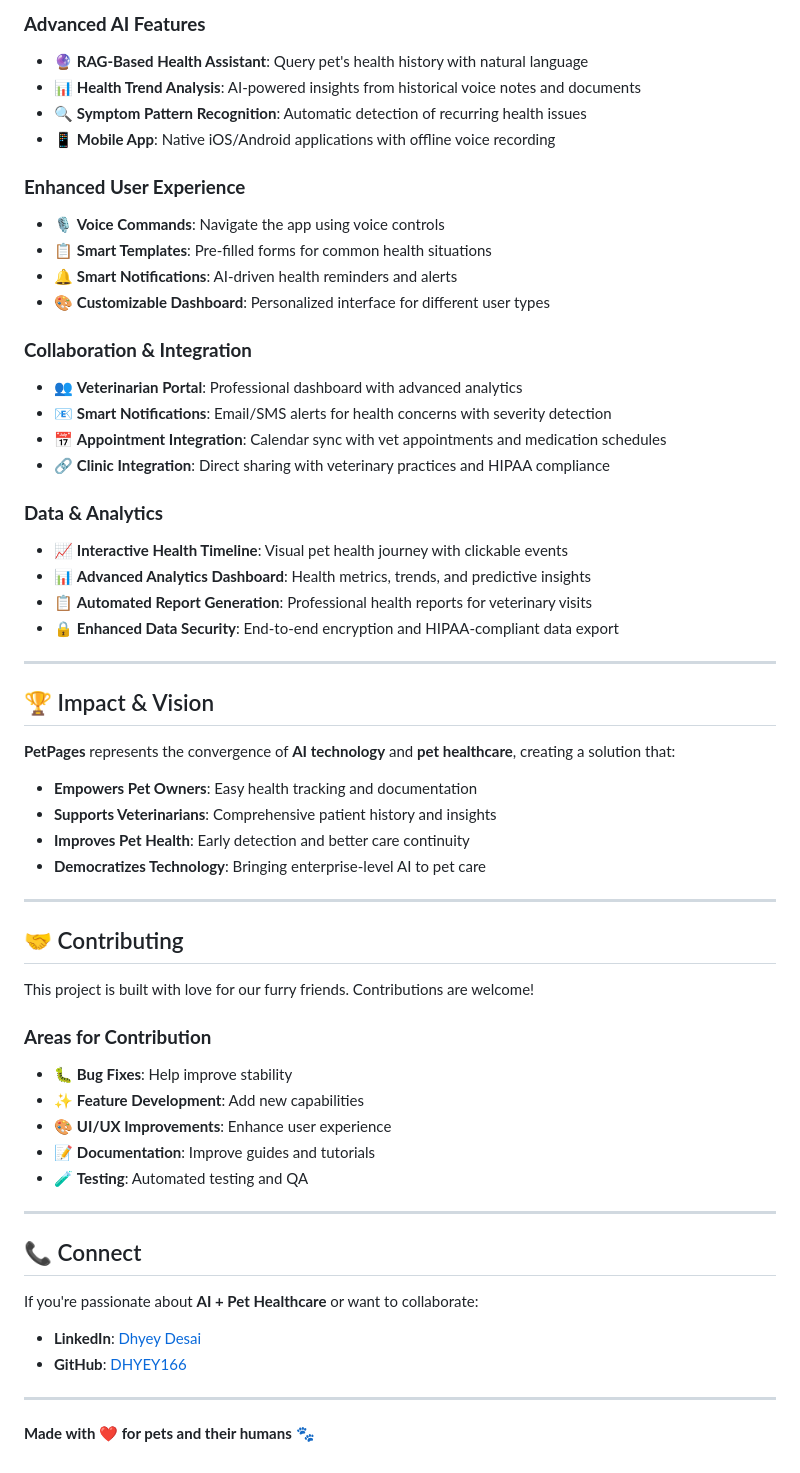
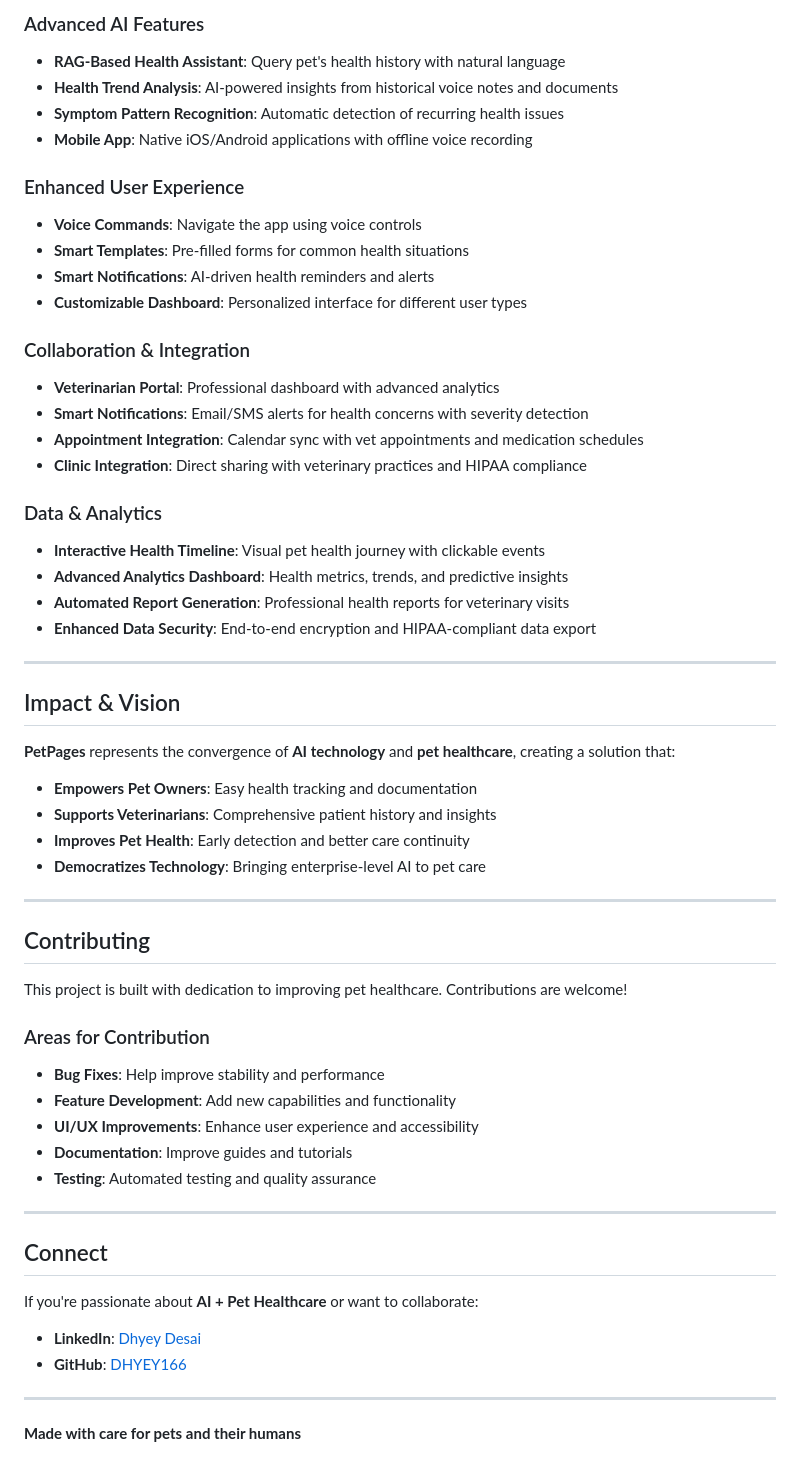
Before and after one commit to dhyeynala/pet-voice-notes, a Markdown page: README.md, the part around one of its changes. Rendered like a GitHub page.

```diff
--- a/README.md
+++ b/README.md
@@ -359,31 +356,31 @@ GOOGLE_APPLICATION_CREDENTIALS=gcloud-key.json
 
-### **Advanced AI Features**
-- 🔮 **RAG-Based Health Assistant**: Query pet's health history with natural language
-- 📊 **Health Trend Analysis**: AI-powered insights from historical voice notes and documents
-- 🔍 **Symptom Pattern Recognition**: Automatic detection of recurring health issues
-- 📱 **Mobile App**: Native iOS/Android applications with offline voice recording
+### Advanced AI Features
+- **RAG-Based Health Assistant**: Query pet's health history with natural language
+- **Health Trend Analysis**: AI-powered insights from historical voice notes and documents
+- **Symptom Pattern Recognition**: Automatic detection of recurring health issues
+- **Mobile App**: Native iOS/Android applications with offline voice recording
 
-### **Enhanced User Experience**
-- 🎙️ **Voice Commands**: Navigate the app using voice controls
-- 📋 **Smart Templates**: Pre-filled forms for common health situations
-- 🔔 **Smart Notifications**: AI-driven health reminders and alerts
-- 🎨 **Customizable Dashboard**: Personalized interface for different user types
+### Enhanced User Experience
+- **Voice Commands**: Navigate the app using voice controls
+- **Smart Templates**: Pre-filled forms for common health situations
+- **Smart Notifications**: AI-driven health reminders and alerts
+- **Customizable Dashboard**: Personalized interface for different user types
 
-### **Collaboration & Integration**
-- 👥 **Veterinarian Portal**: Professional dashboard with advanced analytics
-- 📧 **Smart Notifications**: Email/SMS alerts for health concerns with severity detection
-- 📅 **Appointment Integration**: Calendar sync with vet appointments and medication schedules
-- 🔗 **Clinic Integration**: Direct sharing with veterinary practices and HIPAA compliance
+### Collaboration & Integration
+- **Veterinarian Portal**: Professional dashboard with advanced analytics
+- **Smart Notifications**: Email/SMS alerts for health concerns with severity detection
+- **Appointment Integration**: Calendar sync with vet appointments and medication schedules
+- **Clinic Integration**: Direct sharing with veterinary practices and HIPAA compliance
 
-### **Data & Analytics**
-- 📈 **Interactive Health Timeline**: Visual pet health journey with clickable events
-- 📊 **Advanced Analytics Dashboard**: Health metrics, trends, and predictive insights
-- 📋 **Automated Report Generation**: Professional health reports for veterinary visits
-- 🔒 **Enhanced Data Security**: End-to-end encryption and HIPAA-compliant data export
+### Data & Analytics
+- **Interactive Health Timeline**: Visual pet health journey with clickable events
+- **Advanced Analytics Dashboard**: Health metrics, trends, and predictive insights
+- **Automated Report Generation**: Professional health reports for veterinary visits
+- **Enhanced Data Security**: End-to-end encryption and HIPAA-compliant data export
 
 ---
 
-## 🏆 Impact & Vision
+## Impact & Vision
 
 **PetPages** represents the convergence of **AI technology** and **pet healthcare**, creating a solution that:
 
@@ -394,20 +391,20 @@ GOOGLE_APPLICATION_CREDENTIALS=gcloud-key.json
 
 ---
 
-## 🤝 Contributing
+## Contributing
 
-This project is built with love for our furry friends. Contributions are welcome!
+This project is built with dedication to improving pet healthcare. Contributions are welcome!
 
-### **Areas for Contribution**
-- 🐛 **Bug Fixes**: Help improve stability
-- ✨ **Feature Development**: Add new capabilities
-- 🎨 **UI/UX Improvements**: Enhance user experience
-- 📝 **Documentation**: Improve guides and tutorials
-- 🧪 **Testing**: Automated testing and QA
+### Areas for Contribution
+- **Bug Fixes**: Help improve stability and performance
+- **Feature Development**: Add new capabilities and functionality
+- **UI/UX Improvements**: Enhance user experience and accessibility
+- **Documentation**: Improve guides and tutorials
+- **Testing**: Automated testing and quality assurance
 
 ---
 
-## 📞 Connect
+## Connect
 
 If you're passionate about **AI + Pet Healthcare** or want to collaborate:
 
@@ -416,4 +413,4 @@ If you're passionate about **AI + Pet Healthcare** or want to collaborate:
 
 ---
 
-**Made with ❤️ for pets and their humans** 🐾
+**Made with care for pets and their humans**
```
Also changed, not shown: other parts of README.md (+74 -77 lines).
